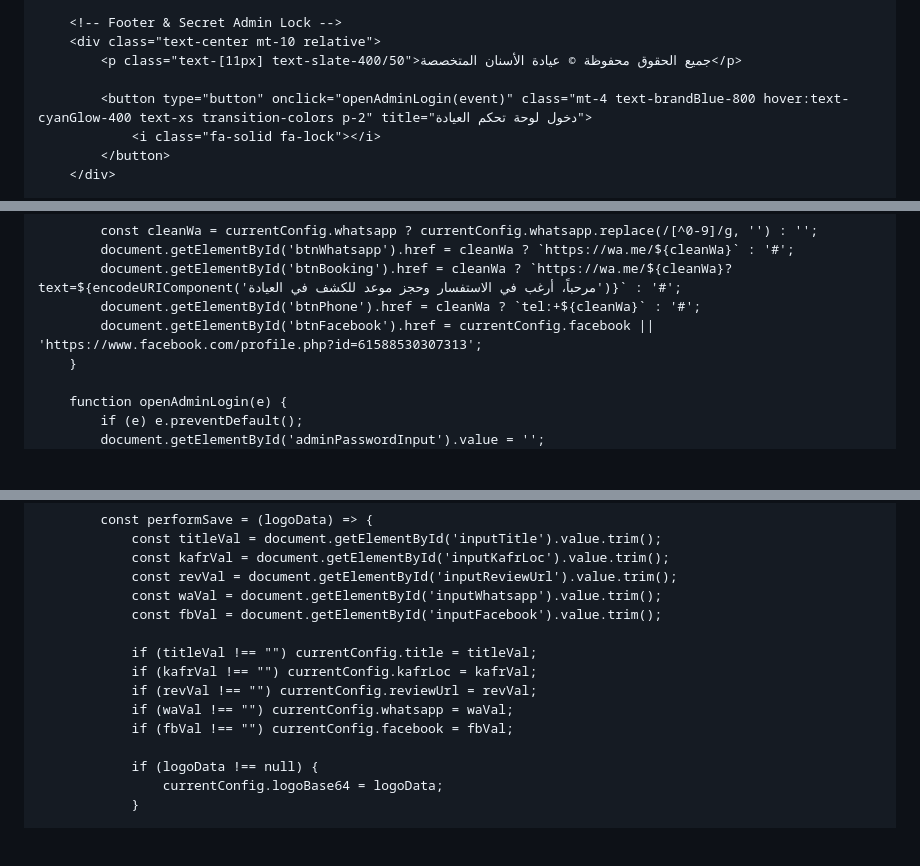
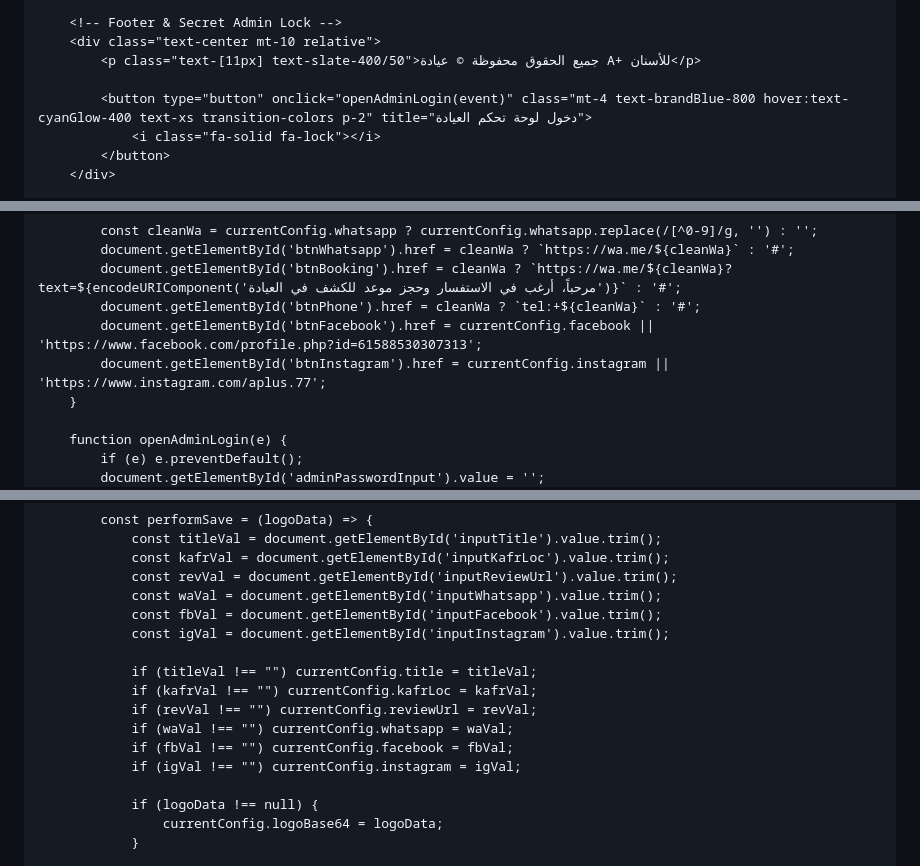
Before and after one commit to Aplusdental/APlus_Gift, a Markdown page: README.md, 3 parts joined by grey strips. Rendered like a GitHub page; blank space fills up the shorter version.

```diff
--- a/README.md
+++ b/README.md
@@ -225,7 +233,7 @@
 
         <!-- Footer & Secret Admin Lock -->
         <div class="text-center mt-10 relative">
-            <p class="text-[11px] text-slate-400/50">جميع الحقوق محفوظة © عيادة الأسنان المتخصصة</p>
+            <p class="text-[11px] text-slate-400/50">جميع الحقوق محفوظة © عيادة A+ للأسنان</p>
 
             <button type="button" onclick="openAdminLogin(event)" class="mt-4 text-brandBlue-800 hover:text-cyanGlow-400 text-xs transition-colors p-2" title="دخول لوحة تحكم العيادة">
                 <i class="fa-solid fa-lock"></i>
@@ -362,6 +376,7 @@
             document.getElementById('btnBooking').href = cleanWa ? `https://wa.me/${cleanWa}?text=${encodeURIComponent('مرحباً، أرغب في الاستفسار وحجز موعد للكشف في العيادة')}` : '#';
             document.getElementById('btnPhone').href = cleanWa ? `tel:+${cleanWa}` : '#';
             document.getElementById('btnFacebook').href = currentConfig.facebook || 'https://www.facebook.com/profile.php?id=61588530307313';
+            document.getElementById('btnInstagram').href = currentConfig.instagram || 'https://www.instagram.com/aplus.77';
         }
 
         function openAdminLogin(e) {
@@ -420,12 +436,14 @@
                 const revVal = document.getElementById('inputReviewUrl').value.trim();
                 const waVal = document.getElementById('inputWhatsapp').value.trim();
                 const fbVal = document.getElementById('inputFacebook').value.trim();
+                const igVal = document.getElementById('inputInstagram').value.trim();
 
                 if (titleVal !== "") currentConfig.title = titleVal;
                 if (kafrVal !== "") currentConfig.kafrLoc = kafrVal;
                 if (revVal !== "") currentConfig.reviewUrl = revVal;
                 if (waVal !== "") currentConfig.whatsapp = waVal;
                 if (fbVal !== "") currentConfig.facebook = fbVal;
+                if (igVal !== "") currentConfig.instagram = igVal;
 
                 if (logoData !== null) {
                     currentConfig.logoBase64 = logoData;
```
Also changed, not shown: other parts of README.md (+28 -13 lines).
